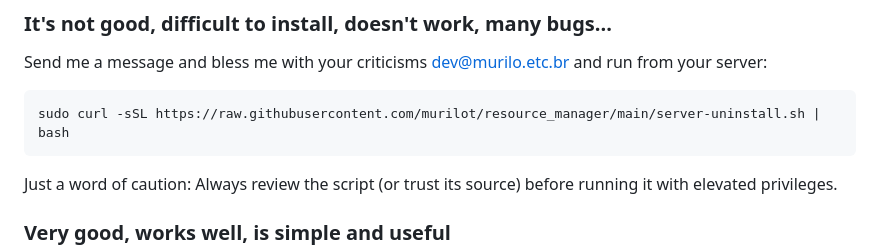
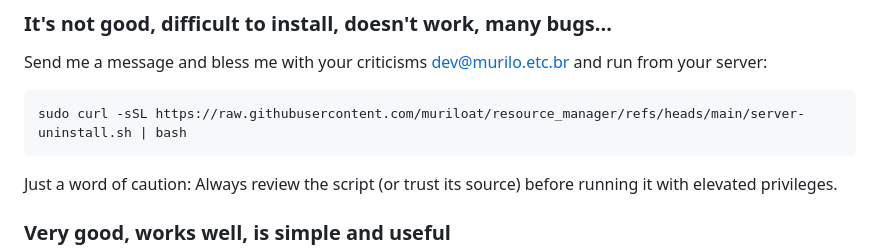
Before and after one commit to muriloat/resource_manager, a Markdown page: README.md, the part around the change. Drawn GitHub-style.

Commit message:
Fixes yet-another-typo-shame

````diff
--- a/README.md
+++ b/README.md
@@ -126,7 +126,7 @@ TODO...
 Send me a message and bless me with your criticisms <dev@murilo.etc.br> and run from your server:
 
 ```bash
-sudo curl -sSL https://raw.githubusercontent.com/murilot/resource_manager/main/server-uninstall.sh | bash
+sudo curl -sSL https://raw.githubusercontent.com/muriloat/resource_manager/refs/heads/main/server-uninstall.sh | bash
 ```
 
 Just a word of caution: Always review the script (or trust its source) before running it with elevated privileges.
````
